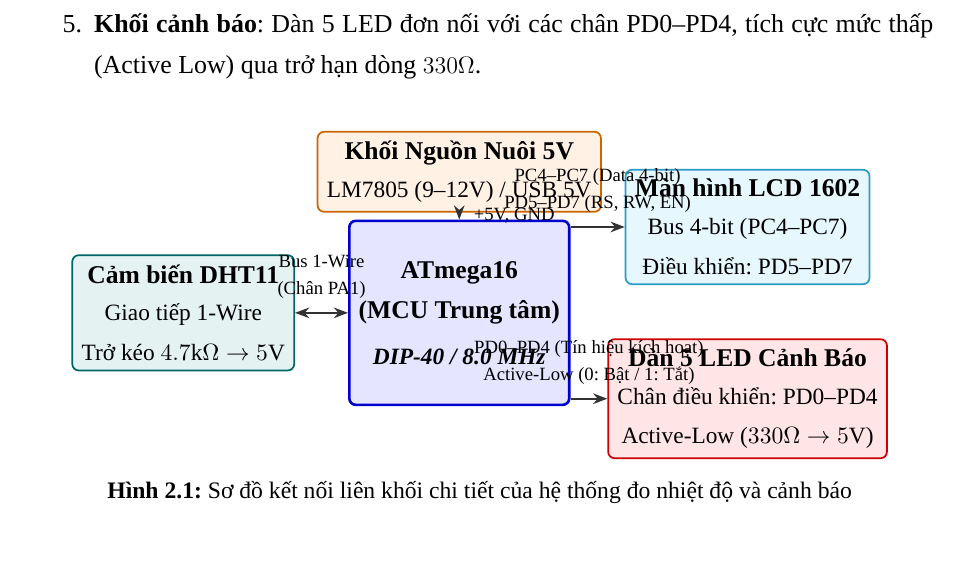
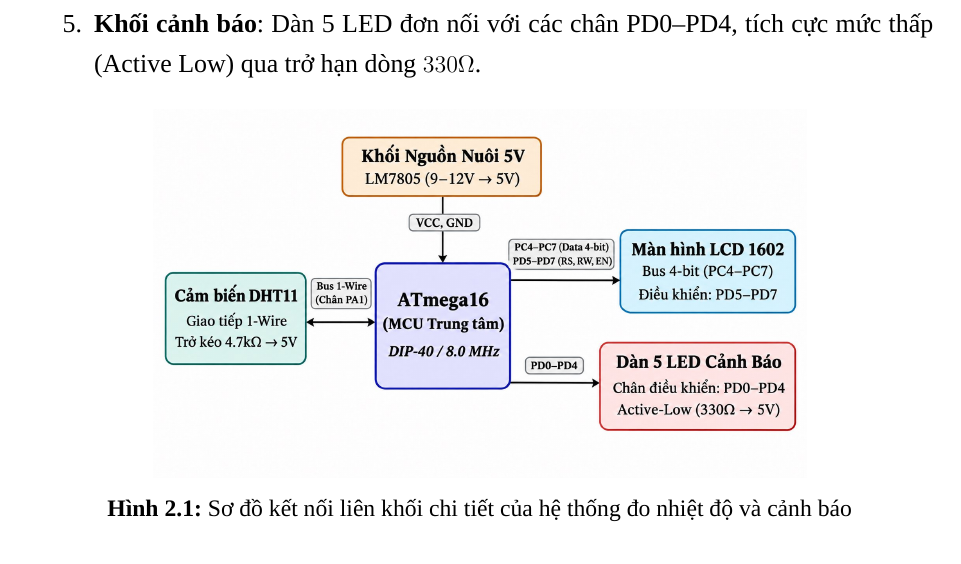
Before and after one commit to kudohieu1209/ET1-DA2, a LaTeX thesis (docs/report/src/main.tex, which reads docs/report/src/chapters/chapter2.tex): part of page 18 of 42, cut so that both start at the same text. Compiled offline with XeLaTeX; a missing font is replaced by an installed copy or a similar font.

Commit message:
docs: Update Figure 2.1 with rendered system block diagram in LaTeX and DOCX

```diff
--- a/docs/report/src/chapters/chapter2.tex
+++ b/docs/report/src/chapters/chapter2.tex
@@ -13,50 +13,11 @@ Hệ thống đo nhiệt độ và cảnh báo ngưỡng được xây dựng tr
     \item \textbf{Khối cảnh báo}: Dàn 5 LED đơn nối với các chân PD0--PD4, tích cực mức thấp (Active Low) qua trở hạn dòng $330\Omega$.
 \end{enumerate}
 
-\begin{figure}[H]
-\centering
-\resizebox{0.90\textwidth}{!}{%
-\begin{tikzpicture}[
-    mcu/.style={rectangle, draw=blue!80!black, fill=blue!10, very thick, rounded corners=3pt, align=center, font=\bfseries\small, minimum width=3.2cm, minimum height=3.0cm},
-    sensor/.style={rectangle, draw=teal!80!black, fill=teal!10, thick, rounded corners=3pt, align=center, font=\small, minimum width=3.0cm, minimum height=1.6cm},
-    display/.style={rectangle, draw=cyan!80!black, fill=cyan!10, thick, rounded corners=3pt, align=center, font=\small, minimum width=3.4cm, minimum height=1.5cm},
-    alarm/.style={rectangle, draw=red!80!black, fill=red!10, thick, rounded corners=3pt, align=center, font=\small, minimum width=3.4cm, minimum height=1.5cm},
-    pwr/.style={rectangle, draw=orange!80!black, fill=orange!10, thick, rounded corners=3pt, align=center, font=\small, minimum width=4.0cm, minimum height=0.9cm},
-    line/.style={draw=black!80, thick, -Stealth},
-    bipath/.style={draw=black!80, thick, Stealth-Stealth}
-]
-    % Central MCU
-    \node[mcu] (mcu) at (0, 0) {\textbf{ATmega16}\\(MCU Trung tâm)\\[0.1cm]
-        \footnotesize \textit{DIP-40 / 8.0 MHz}};
-
-    % Power on top
-    \node[pwr] (pwr) at (0, 2.3) {\textbf{Khối Nguồn Nuôi 5V}\\[-1pt]
-        \footnotesize LM7805 (9--12V) / USB 5V};
-
-    % Sensor on the left
-    \node[sensor] (dht) at (-4.5, 0) {\textbf{Cảm biến DHT11}\\[-1pt]
-        \footnotesize Giao tiếp 1-Wire\\
-        \footnotesize Trở kéo $4.7\text{k}\Omega \rightarrow 5\text{V}$};
-
-    % LCD on right top
-    \node[display] (lcd) at (4.7, 1.4) {\textbf{Màn hình LCD 1602}\\[-1pt]
-        \footnotesize Bus 4-bit (PC4--PC7)\\
-        \footnotesize Điều khiển: PD5--PD7};
-
-    % LED alarm on right bottom
-    \node[alarm] (led) at (4.7, -1.4) {\textbf{Dàn 5 LED Cảnh Báo}\\[-1pt]
-        \footnotesize Chân điều khiển: PD0--PD4\\
-        \footnotesize Active-Low ($330\Omega \rightarrow 5\text{V}$)};
-
-    % Connections
-    \draw[bipath] (dht.east) -- node[above=2pt, font=\scriptsize, align=center] {Bus 1-Wire\\[-1pt](Chân PA1)} (mcu.west);
-    \draw[line] (pwr.south) -- node[right=2pt, font=\scriptsize] {+5V, GND} (mcu.north);
-    \draw[line] (mcu.east |- lcd.west) -- node[above=2pt, font=\scriptsize, align=center] {PC4--PC7 (Data 4-bit)\\[-1pt]PD5--PD7 (RS, RW, EN)} (lcd.west);
-    \draw[line] (mcu.east |- led.west) -- node[above=2pt, font=\scriptsize, align=center] {PD0--PD4 (Tín hiệu kích hoạt)\\[-1pt]Active-Low (0: Bật / 1: Tắt)} (led.west);
-\end{tikzpicture}%
-}
-\caption{Sơ đồ kết nối liên khối chi tiết của hệ thống đo nhiệt độ và cảnh báo}
-\label{fig:system-wiring}
+\begin{figure}[H]\vspace{-0.2cm}
+    \centering
+    \includegraphics[width=0.72\textwidth,keepaspectratio]{system_wiring.png}
+    \caption{Sơ đồ kết nối liên khối chi tiết của hệ thống đo nhiệt độ và cảnh báo}
+    \label{fig:system-wiring}
 \end{figure}
 
 Sơ đồ nguyên lý bo mạch Kit phát triển ATmega16 và mô hình không gian 3D hoàn thiện trên Altium Designer được thể hiện lần lượt trên Hình \ref{fig:schematic} và Hình \ref{fig:altium-3d}:
```
Also changed, not shown: docs/report/img/system_wiring.png (added), docs/report/src/img/system_wiring.png (added), 4 other files.
